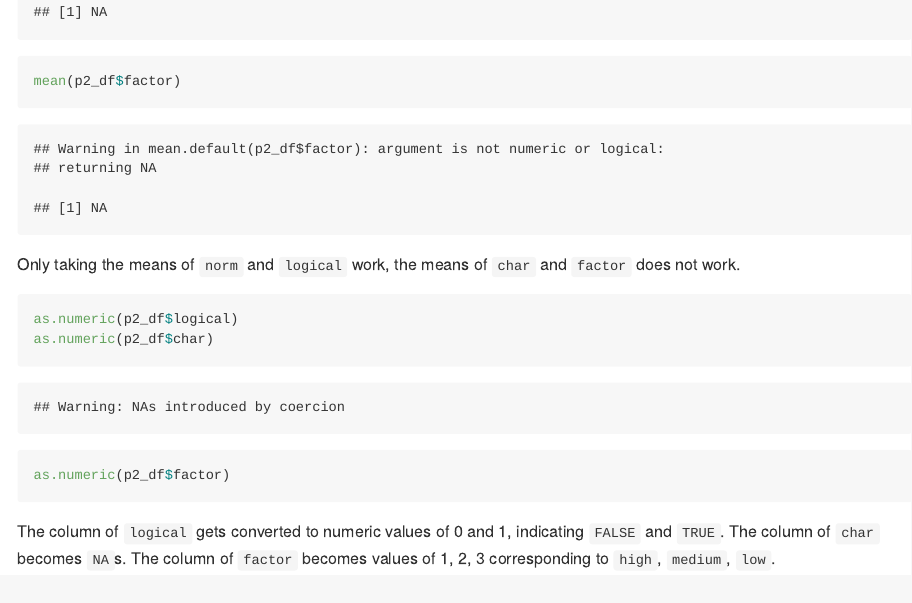
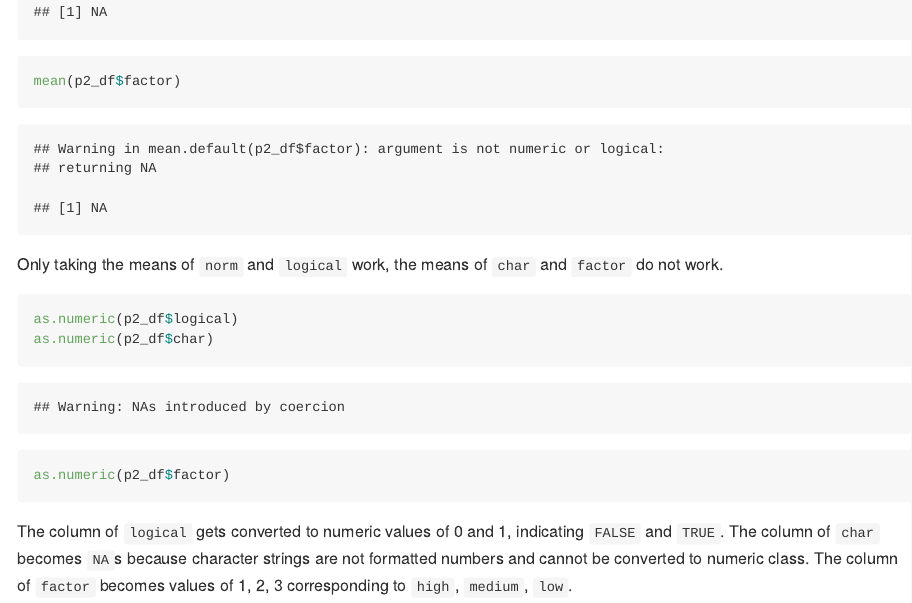
Before and after one commit to lllandiG/p8105_hw1_lg3239, an R Markdown document (p8105_hw1_lg3239.Rmd): the page in a window 1100 px wide, from 3140 px down. The pictures show the output file p8105_hw1_lg3239.md that the author committed with the source, drawn offline in the style of GitHub; long lines of code are wrapped.

Commit message:
modification on problem 2

````diff
--- a/p8105_hw1_lg3239.Rmd
+++ b/p8105_hw1_lg3239.Rmd
@@ -62,11 +62,11 @@ mean(p2_df$logical)
 mean(p2_df$char)
 mean(p2_df$factor)
 ```
-Only taking the means of `norm` and `logical` work, the means of `char` and `factor` does not work.
+Only taking the means of `norm` and `logical` work, the means of `char` and `factor` do not work.
 
 ```{r, results='hide'}
 as.numeric(p2_df$logical)
 as.numeric(p2_df$char)
 as.numeric(p2_df$factor)
 ```
-The column of `logical` gets converted to numeric values of 0 and 1, indicating `FALSE` and `TRUE`. The column of `char` becomes `NA`s. The column of `factor` becomes values of 1, 2, 3 corresponding to `high`, `medium`, `low`.
+The column of `logical` gets converted to numeric values of 0 and 1, indicating `FALSE` and `TRUE`. The column of `char` becomes `NA`s because character strings are not formatted numbers and cannot be converted to numeric class. The column of `factor` becomes values of 1, 2, 3 corresponding to `high`, `medium`, `low`.
````
Also changed, not shown: hw1_plot.pdf, p8105_hw1_lg3239.md.
